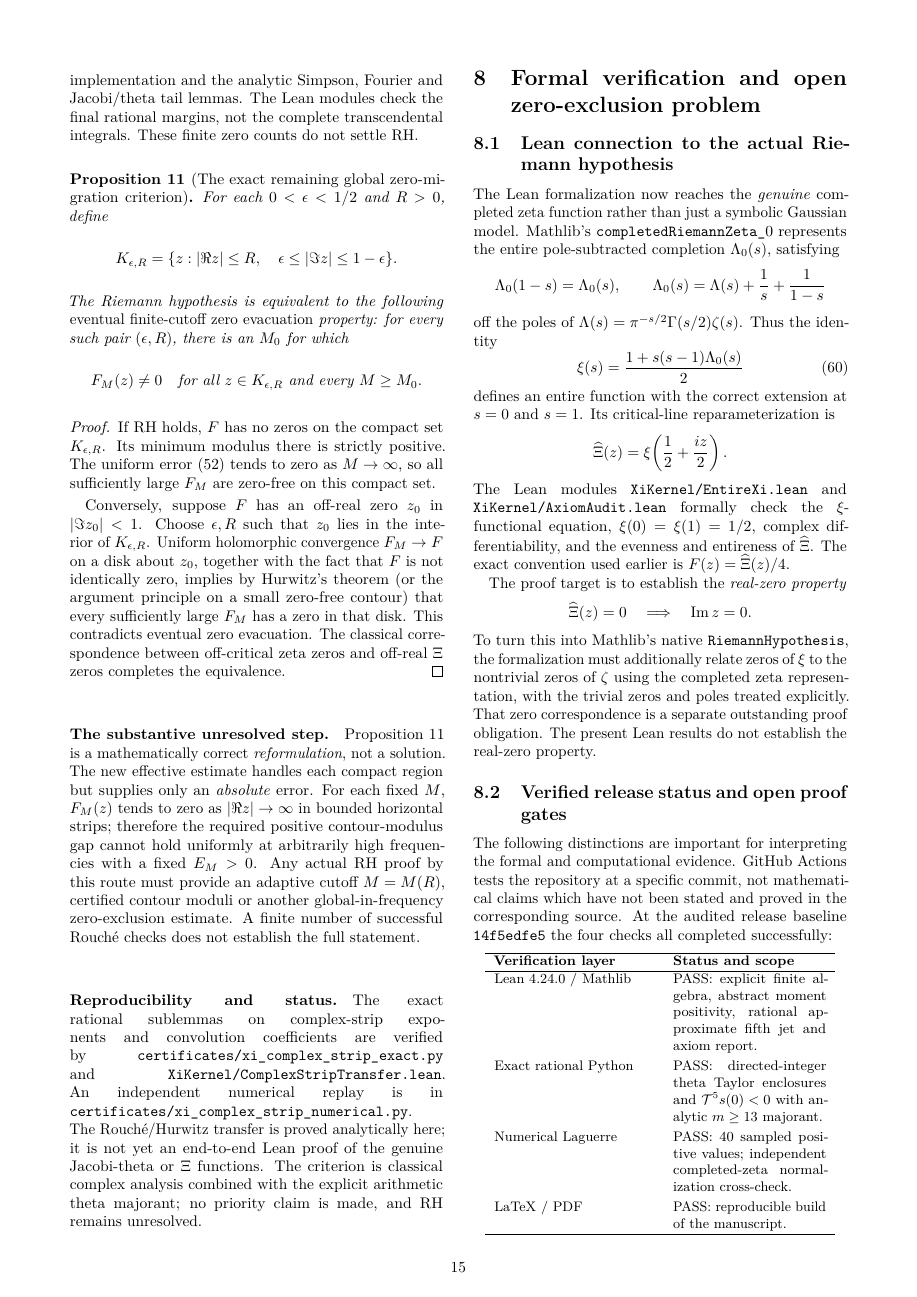
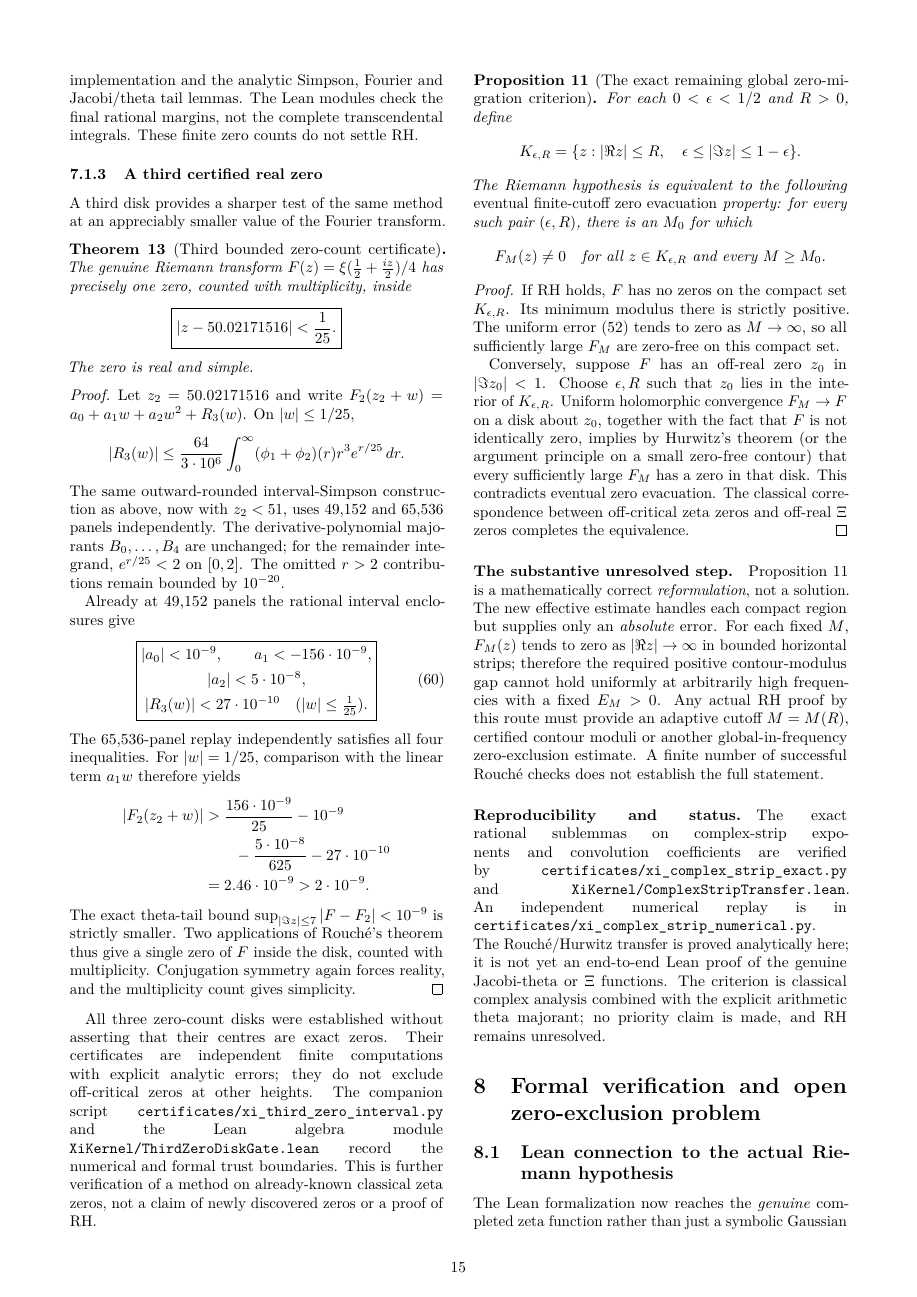
Before and after one commit to tonynewton79-web/RiemannHypothesis, a LaTeX paper (paper/main.tex, which reads paper/complex_strip_rouche_attack.tex): page 15 of 16 before the commit and page 15 of 17 after it. Compiled offline with pdfLaTeX.

Commit message:
Integrate independently certified third Xi real simple zero disk and its exact Rouché margin

```diff
--- a/paper/complex_strip_rouche_attack.tex
+++ b/paper/complex_strip_rouche_attack.tex
@@ -540,6 +540,110 @@ transcendental integrals.
 These finite zero counts
 do not settle RH.
 
+\subsubsection{A third certified real zero}
+\label{subsec:thirdzerocert}
+A third disk provides a sharper
+test of the same method at an
+appreciably smaller value of the
+Fourier transform.
+
+\begin{theorem}[Third bounded zero-count certificate]
+\label{thm:thirdzerodisk}
+The genuine Riemann transform
+$F(z)=\xi(\tfrac12+\tfrac{iz}{2})/4$
+has precisely one zero, counted
+with multiplicity, inside
+\[
+\boxed{|z-50.02171516|<\frac1{25}.}
+\]
+The zero is real and simple.
+\end{theorem}
+\begin{proof}
+Let $z_2=50.02171516$ and write
+$F_2(z_2+w)=a_0+a_1w+a_2w^2+R_3(w)$.
+On $|w|\le1/25$,
+\[
+|R_3(w)|\le
+\frac{64}{3\cdot10^6}
+\int_0^\infty
+(\phi_1+\phi_2)(r)
+r^3e^{r/25}\,dr.
+\]
+The same outward-rounded
+interval-Simpson construction
+as above, now with $z_2<51$,
+uses 49,152 and 65,536
+panels independently.
+The derivative-polynomial
+majorants $B_0,\ldots,B_4$
+are unchanged; for the remainder
+integrand, $e^{r/25}<2$ on
+$[0,2]$. The omitted
+$r>2$ contributions remain
+bounded by $10^{-20}$.
+
+Already at 49,152 panels
+the rational interval enclosures
+give
+\begin{equation}\label{eq:thirdTaylor}
+\boxed{\begin{gathered}
+|a_0|<10^{-9},\qquad
+a_1<-156\cdot10^{-9},\\
+|a_2|<5\cdot10^{-8},\\
+|R_3(w)|<27\cdot10^{-10}
+\quad(|w|\le\tfrac1{25}).
+\end{gathered}}
+\end{equation}
+The 65,536-panel replay
+independently satisfies
+all four inequalities.
+For $|w|=1/25$,
+comparison with the linear
+term $a_1w$ therefore yields
+\begin{align*}
+|F_2(z_2+w)|
+&>\frac{156\cdot10^{-9}}{25}
+-10^{-9}\\
+&\qquad-\frac{5\cdot10^{-8}}{625}
+-27\cdot10^{-10}\\
+&=2.46\cdot10^{-9}
+>2\cdot10^{-9}.
+\end{align*}
+The exact theta-tail bound
+$\sup_{|\Im z|\le7}|F-F_2|<10^{-9}$
+is strictly smaller.
+Two applications of
+Rouch\'e's theorem thus give
+a single zero of $F$
+inside the disk, counted
+with multiplicity.
+Conjugation symmetry again
+forces reality, and the
+multiplicity count gives
+simplicity.
+\end{proof}
+
+All three zero-count disks
+were established without
+asserting that their centres
+are exact zeros. Their
+certificates are independent
+finite computations with
+explicit analytic errors;
+they do not exclude
+off-critical zeros at other
+heights. The companion script
+\texttt{certificates/xi\_third\_zero\_interval.py}
+and the Lean algebra module
+\texttt{XiKernel/ThirdZeroDiskGate.lean}
+record the numerical and
+formal trust boundaries.
+This is further verification
+of a method on already-known
+classical zeta zeros, not
+a claim of newly discovered
+zeros or a proof of RH.
+
 \begin{proposition}[The exact remaining
 global zero-migration criterion]
 \label{prop:zeromigration}
```
